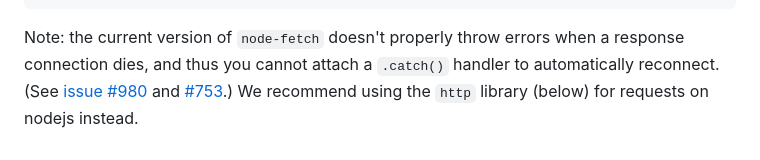
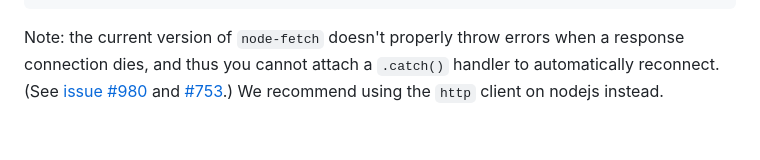
Before and after one commit to braid-org/braid-http, a Markdown page: README.md, the part around one of its changes. Rendered like a GitHub page.

```diff
--- a/README.md
+++ b/README.md
@@ -291,4 +291,4 @@ response connection dies, and thus you cannot attach a `.catch()` handler to
 automatically reconnect.  (See
 [issue #980](https://github.com/node-fetch/node-fetch/issues/980) and
 [#753](https://github.com/node-fetch/node-fetch/issues/753).)  We recommend
-using the `http` library (below) for requests on nodejs instead.
+using the `http` client on nodejs instead.
```
Also changed, not shown: other parts of README.md (+1 -1 lines).
